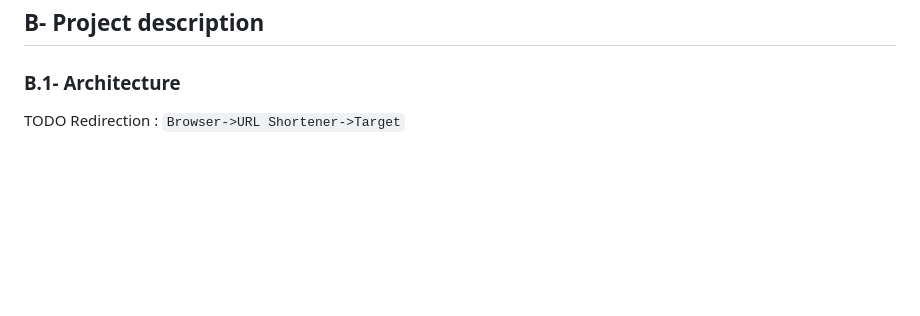
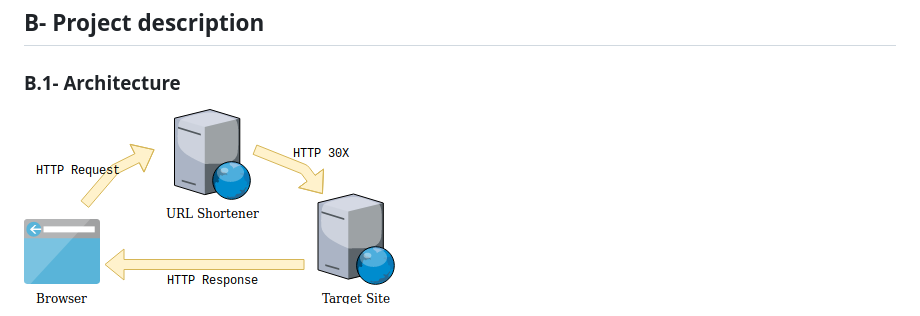
Before and after one commit to LeBezout/intranet-url-shortener, a Markdown page: README.md, the part around the change printed below. Drawn GitHub-style; pictures changed too: docs/url-shortener-redirect.png (added); blank space fills up the shorter version.

```diff
--- a/README.md
+++ b/README.md
@@ -46,5 +46,5 @@ It is all the aim of this project to be easily deployed (with _Docker_ images) a
 
 ### B.1- Architecture
 
-TODO Redirection :  `Browser->URL Shortener->Target`
+![redirection](docs/url-shortener-redirect.png)
 
```
Also changed, not shown: other parts of README.md (+2 -1 lines), README_fr.md (+2 -2 lines), docs/url-shortener-archi.png (added), 3 other files.
